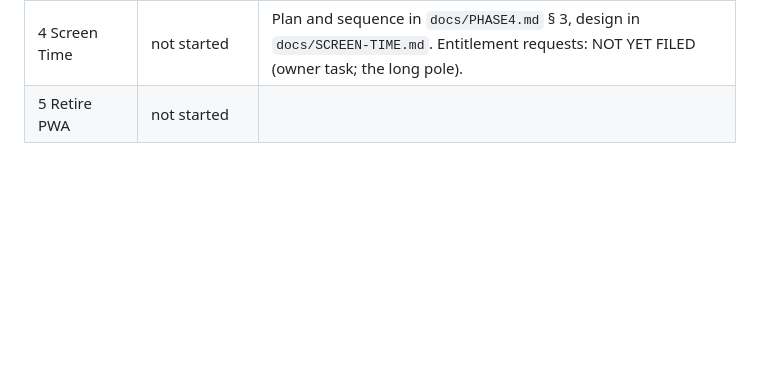
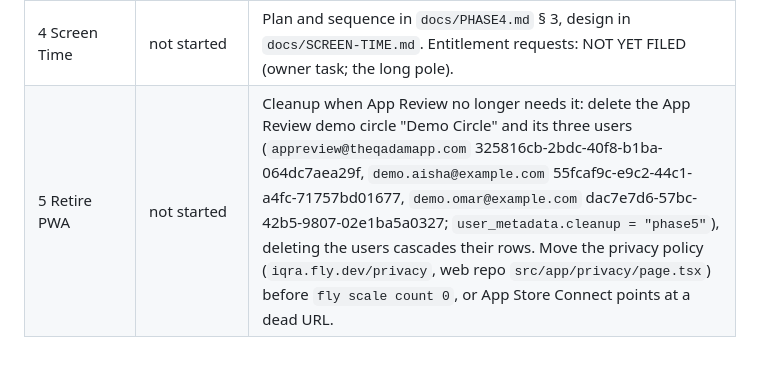
Before and after one commit to danyalkn/iqra, a Markdown page: docs/HANDOFF.md, the part around the change. GitHub-like rendering; blank space fills up the shorter version.

Commit message:
docs(handoff): App Review demo circle and privacy URL are Phase 5 cleanup
Beta App Review needs a working login, so a reviewer account lives in its
own 'Demo Circle' with two demo members and seeded history; it never
touches the real circle. The privacy policy is served by the web app, so
retiring the PWA must move it first. Recorded here so Phase 5 removes
both deliberately. The reviewer password lives only in App Store Connect.

Co-Authored-By: Claude Opus 5.5 <noreply@anthropic.com>

```diff
--- a/docs/HANDOFF.md
+++ b/docs/HANDOFF.md
@@ -558,4 +558,4 @@ once Apple approves the entitlement; do not block Phase 3 on it.
 | 2 Social + stats | code complete, simulator-verified | Feed, Chat and Insights ported 2026-10-16 (typecheck, lint clean; adversarial review applied; iOS 26.5 simulator walkthrough passed after eleven device fixes). EAS dev build with the new native modules is built (2026-10-16); owner phone check still open for haptics, the 3 AM window and live multi-device traffic. |
 | 3 Push + TestFlight | push verified on device; ship steps open | 2026-10-16: full push stack built and reviewed; migration applied and both edge functions deployed from this machine (CLI linked); test pushes with action buttons verified on the owner's iPhone. Version bumped to 1.0.0. Open: rest of the device checklist, production build, submit, TestFlight group, Android APK, eas update check. **Next session starts from `docs/PHASE4.md`** (also carries the owner request that iOS actions log without opening the app). |
 | 4 Screen Time | not started | Plan and sequence in `docs/PHASE4.md` § 3, design in `docs/SCREEN-TIME.md`. Entitlement requests: NOT YET FILED (owner task; the long pole). |
-| 5 Retire PWA | not started | |
+| 5 Retire PWA | not started | Cleanup when App Review no longer needs it: delete the App Review demo circle "Demo Circle" and its three users (`appreview@theqadamapp.com` 325816cb-2bdc-40f8-b1ba-064dc7aea29f, `demo.aisha@example.com` 55fcaf9c-e9c2-44c1-a4fc-71757bd01677, `demo.omar@example.com` dac7e7d6-57bc-42b5-9807-02e1ba5a0327; `user_metadata.cleanup = "phase5"`), deleting the users cascades their rows. Move the privacy policy (`iqra.fly.dev/privacy`, web repo `src/app/privacy/page.tsx`) before `fly scale count 0`, or App Store Connect points at a dead URL. |
```
